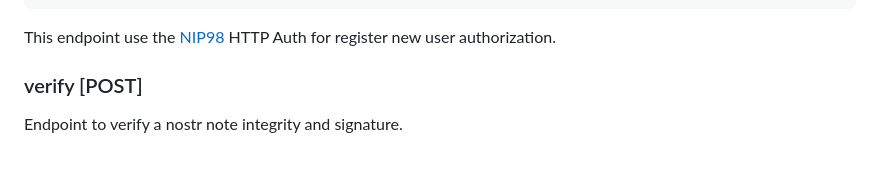
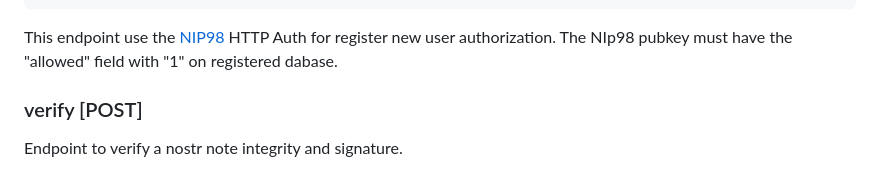
Before and after one commit to quentintaranpino/nostrcheck-server, a Markdown page: readme.md, the part around the change printed below. Rendered like a GitHub page.

````diff
--- a/readme.md
+++ b/readme.md
@@ -126,7 +124,7 @@ Example of a register note for a new username
 }
 ```
 
-This endpoint use the [NIP98](https://github.com/nostr-protocol/nips/blob/master/98.md) HTTP Auth for register new user authorization.
+This endpoint use the [NIP98](https://github.com/nostr-protocol/nips/blob/master/98.md) HTTP Auth for register new user authorization. The NIp98 pubkey must have the "allowed" field with "1" on registered dabase.
 
 
 ### verify [POST]
````
Also changed, not shown: other parts of readme.md (+0 -2 lines).
